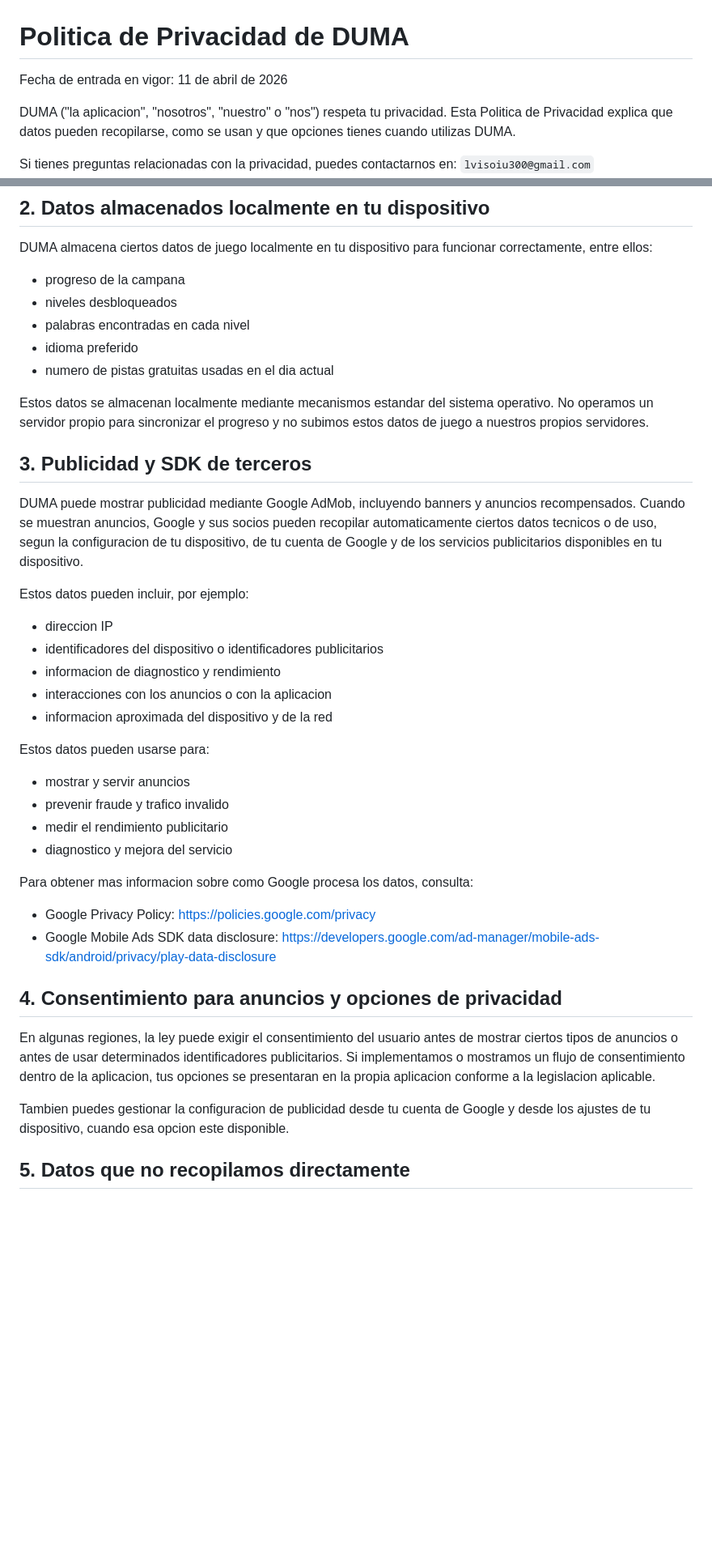
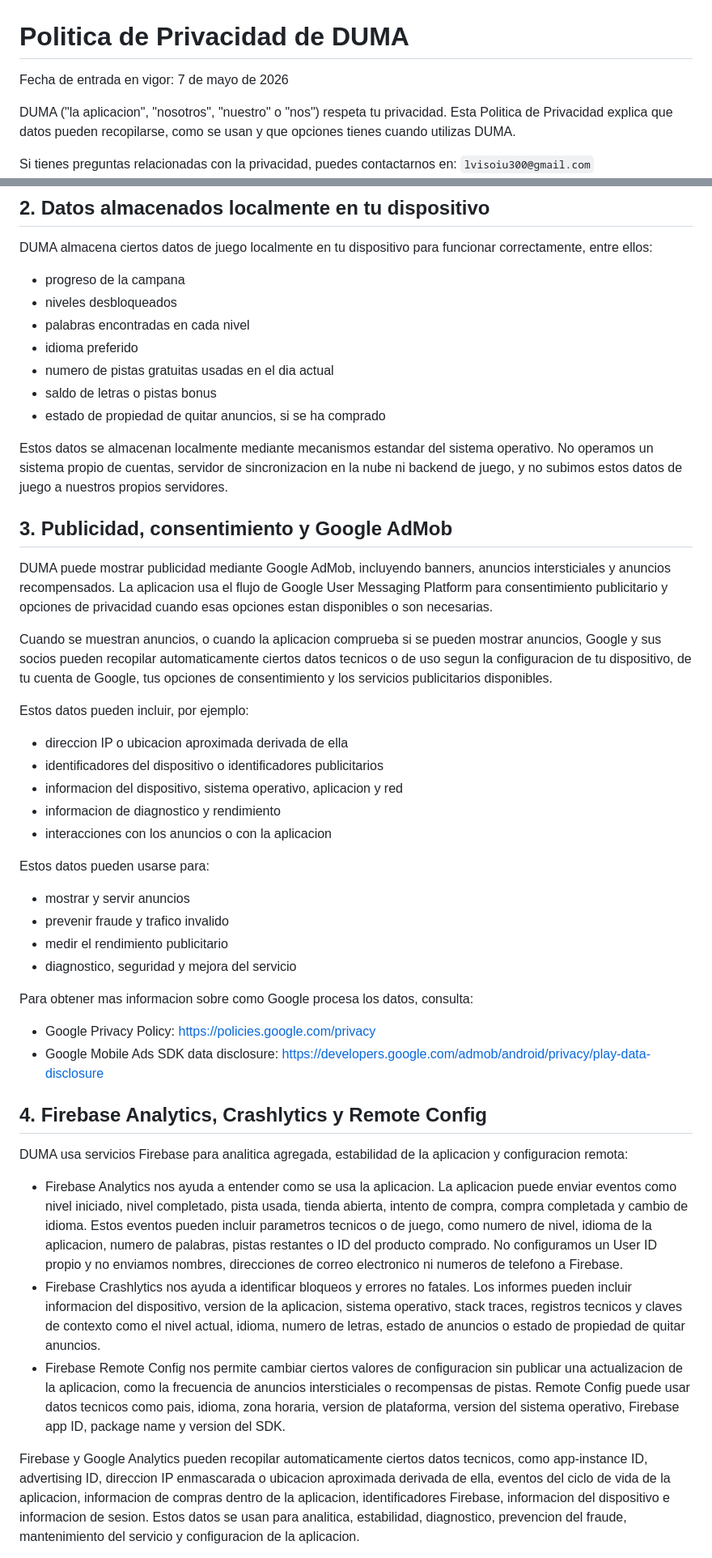
Before and after one commit to Leonard401/Duma-Word-Lab, a Markdown page: docs/privacy-policy.es.md, 2 parts joined by grey strips. Shown at 81% size. GitHub-like rendering; blank space fills up the shorter version.

```diff
--- a/docs/privacy-policy.es.md
+++ b/docs/privacy-policy.es.md
@@ -1,6 +1,6 @@
 # Politica de Privacidad de DUMA
 
-Fecha de entrada en vigor: 11 de abril de 2026
+Fecha de entrada en vigor: 7 de mayo de 2026
 
 DUMA ("la aplicacion", "nosotros", "nuestro" o "nos") respeta tu privacidad. Esta Politica de Privacidad explica que datos pueden recopilarse, como se usan y que opciones tienes cuando utilizas DUMA.
 
@@ -19,38 +19,44 @@ DUMA almacena ciertos datos de juego localmente en tu dispositivo para funcionar
 - palabras encontradas en cada nivel
 - idioma preferido
 - numero de pistas gratuitas usadas en el dia actual
+- saldo de letras o pistas bonus
+- estado de propiedad de quitar anuncios, si se ha comprado
 
-Estos datos se almacenan localmente mediante mecanismos estandar del sistema operativo. No operamos un servidor propio para sincronizar el progreso y no subimos estos datos de juego a nuestros propios servidores.
+Estos datos se almacenan localmente mediante mecanismos estandar del sistema operativo. No operamos un sistema propio de cuentas, servidor de sincronizacion en la nube ni backend de juego, y no subimos estos datos de juego a nuestros propios servidores.
 
-## 3. Publicidad y SDK de terceros
+## 3. Publicidad, consentimiento y Google AdMob
 
-DUMA puede mostrar publicidad mediante Google AdMob, incluyendo banners y anuncios recompensados. Cuando se muestran anuncios, Google y sus socios pueden recopilar automaticamente ciertos datos tecnicos o de uso, segun la configuracion de tu dispositivo, de tu cuenta de Google y de los servicios publicitarios disponibles en tu dispositivo.
+DUMA puede mostrar publicidad mediante Google AdMob, incluyendo banners, anuncios intersticiales y anuncios recompensados. La aplicacion usa el flujo de Google User Messaging Platform para consentimiento publicitario y opciones de privacidad cuando esas opciones estan disponibles o son necesarias.
+
+Cuando se muestran anuncios, o cuando la aplicacion comprueba si se pueden mostrar anuncios, Google y sus socios pueden recopilar automaticamente ciertos datos tecnicos o de uso segun la configuracion de tu dispositivo, de tu cuenta de Google, tus opciones de consentimiento y los servicios publicitarios disponibles.
 
 Estos datos pueden incluir, por ejemplo:
 
-- direccion IP
+- direccion IP o ubicacion aproximada derivada de ella
 - identificadores del dispositivo o identificadores publicitarios
+- informacion del dispositivo, sistema operativo, aplicacion y red
 - informacion de diagnostico y rendimiento
 - interacciones con los anuncios o con la aplicacion
-- informacion aproximada del dispositivo y de la red
 
 Estos datos pueden usarse para:
 
 - mostrar y servir anuncios
 - prevenir fraude y trafico invalido
 - medir el rendimiento publicitario
-- diagnostico y mejora del servicio
+- diagnostico, seguridad y mejora del servicio
 
 Para obtener mas informacion sobre como Google procesa los datos, consulta:
 
 - Google Privacy Policy: https://policies.google.com/privacy
-- Google Mobile Ads SDK data disclosure: https://developers.google.com/ad-manager/mobile-ads-sdk/android/privacy/play-data-disclosure
+- Google Mobile Ads SDK data disclosure: https://developers.google.com/admob/android/privacy/play-data-disclosure
 
-## 4. Consentimiento para anuncios y opciones de privacidad
+## 4. Firebase Analytics, Crashlytics y Remote Config
 
-En algunas regiones, la ley puede exigir el consentimiento del usuario antes de mostrar ciertos tipos de anuncios o antes de usar determinados identificadores publicitarios. Si implementamos o mostramos un flujo de consentimiento dentro de la aplicacion, tus opciones se presentaran en la propia aplicacion conforme a la legislacion aplicable.
+DUMA usa servicios Firebase para analitica agregada, estabilidad de la aplicacion y configuracion remota:
 
-Tambien puedes gestionar la configuracion de publicidad desde tu cuenta de Google y desde los ajustes de tu dispositivo, cuando esa opcion este disponible.
+- Firebase Analytics nos ayuda a entender como se usa la aplicacion. La aplicacion puede enviar eventos como nivel iniciado, nivel completado, pista usada, tienda abierta, intento de compra, compra completada y cambio de idioma. Estos eventos pueden incluir parametros tecnicos o de juego, como numero de nivel, idioma de la aplicacion, numero de palabras, pistas restantes o ID del producto comprado. No configuramos un User ID propio y no enviamos nombres, direcciones de correo electronico ni numeros de telefono a Firebase.
+- Firebase Crashlytics nos ayuda a identificar bloqueos y errores no fatales. Los informes pueden incluir informacion del dispositivo, version de la aplicacion, sistema operativo, stack traces, registros tecnicos y claves de contexto como el nivel actual, idioma, numero de letras, estado de anuncios o estado de propiedad de quitar anuncios.
+- Firebase Remote Config nos permite cambiar ciertos valores de configuracion sin publicar una actualizacion de la aplicacion, como la frecuencia de anuncios intersticiales o recompensas de pistas. Remote Config puede usar datos tecnicos como pais, idioma, zona horaria, version de plataforma, version del sistema operativo, Firebase app ID, package name y version del SDK.
 
-## 5. Datos que no recopilamos directamente
+Firebase y Google Analytics pueden recopilar automaticamente ciertos datos tecnicos, como app-instance ID, advertising ID, direccion IP enmascarada o ubicacion aproximada derivada de ella, eventos del ciclo de vida de la aplicacion, informacion de compras dentro de la aplicacion, identificadores Firebase, informacion del dispositivo e informacion de sesion. Estos datos se usan para analitica, estabilidad, diagnostico, prevencion del fraude, mantenimiento del servicio y configuracion de la aplicacion.
 
```
Also changed, not shown: other parts of docs/privacy-policy.es.md (+27 -15 lines).
